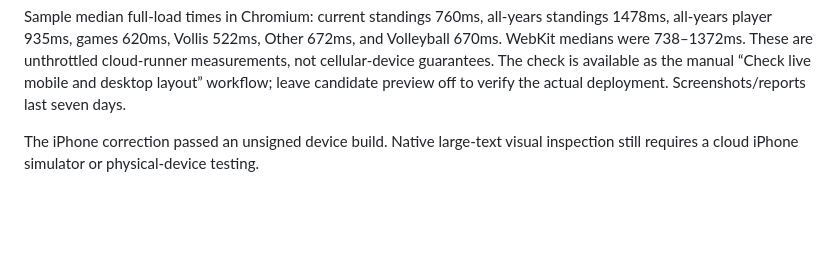
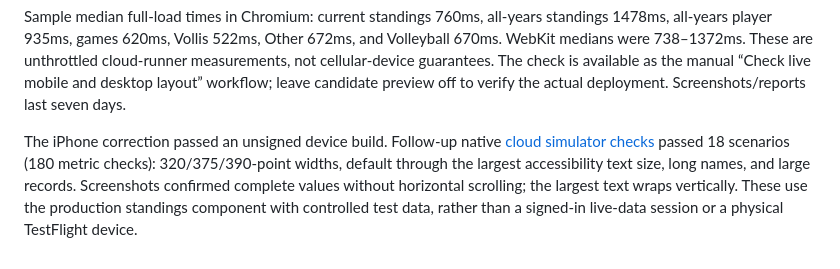
Before and after one commit to idynkydnk/stats, a Markdown page: docs/page-performance.md, the part around the change. GitHub-like rendering; blank space fills up the shorter version.

Commit message:
Record cloud iPhone layout verification
Site-Update: none

```diff
--- a/docs/page-performance.md
+++ b/docs/page-performance.md
@@ -85,5 +85,10 @@ cloud-runner measurements, not cellular-device guarantees. The check is availabl
 as the manual “Check live mobile and desktop layout” workflow; leave candidate
 preview off to verify the actual deployment. Screenshots/reports last seven days.
 
-The iPhone correction passed an unsigned device build. Native large-text visual
-inspection still requires a cloud iPhone simulator or physical-device testing.
+The iPhone correction passed an unsigned device build. Follow-up native
+[cloud simulator checks](https://github.com/idynkydnk/ios_stats/actions/runs/38021837786)
+passed 18 scenarios (180 metric checks): 320/375/390-point widths, default through
+the largest accessibility text size, long names, and large records. Screenshots
+confirmed complete values without horizontal scrolling; the largest text wraps
+vertically. These use the production standings component with controlled test
+data, rather than a signed-in live-data session or a physical TestFlight device.
```
